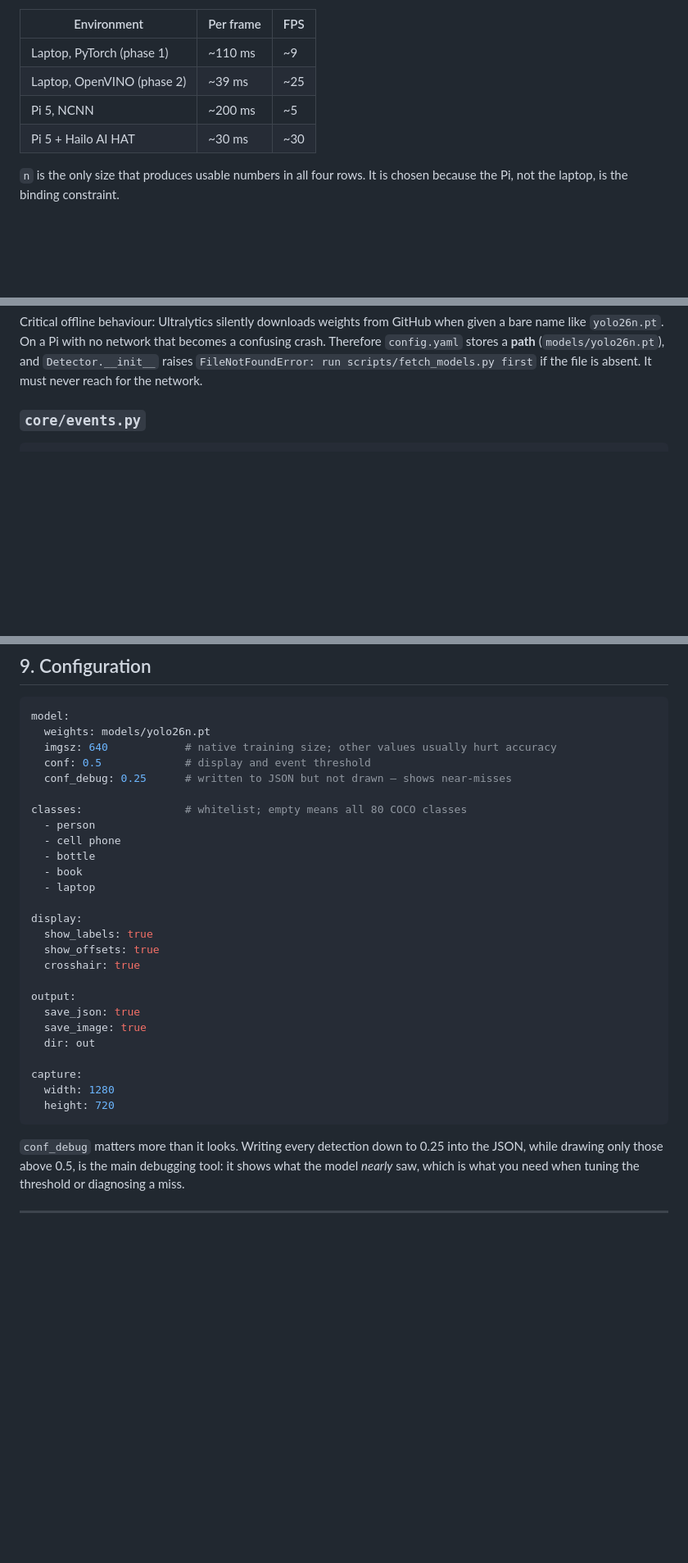
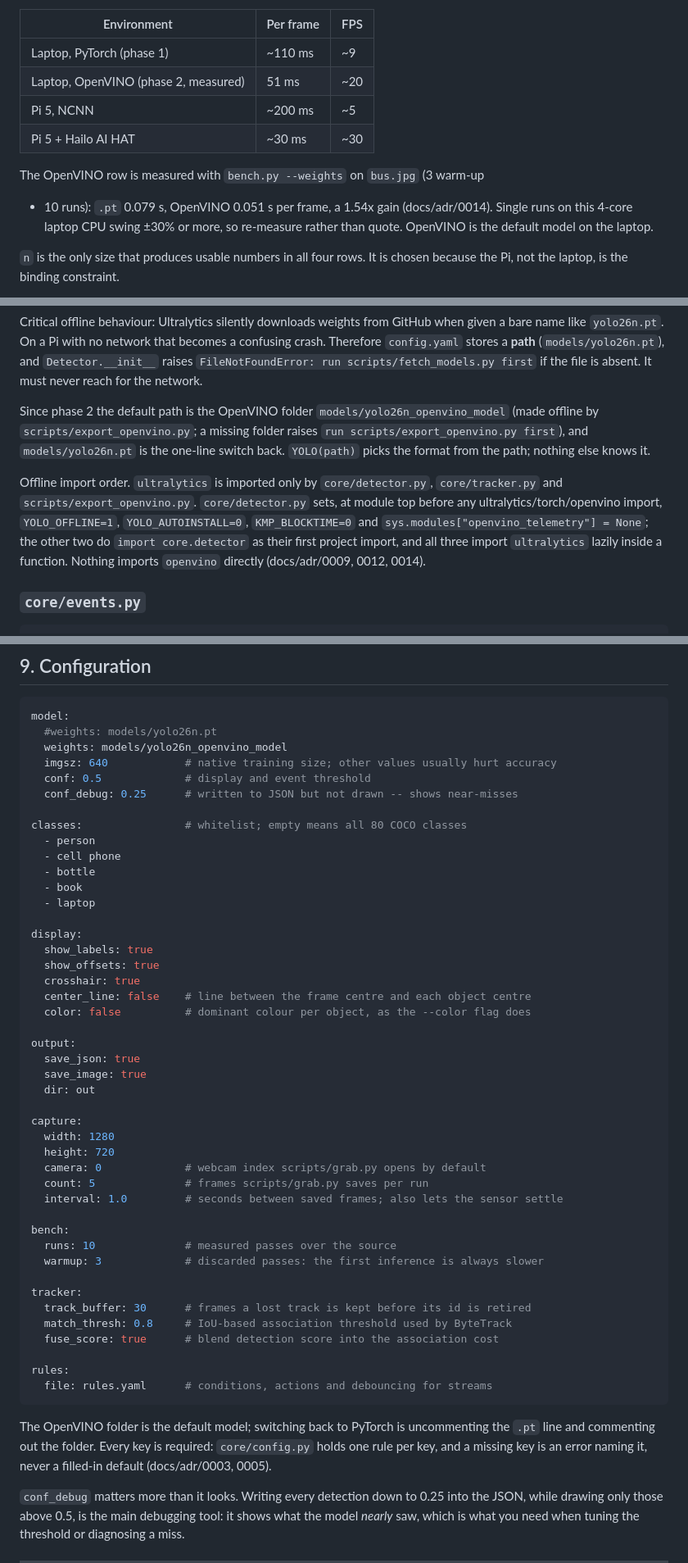
Before and after one commit to OleksiiSalnichenko/Vision, a Markdown page: ARCHITECTURE.md, 3 parts joined by grey strips. Shown at 82% size. GitHub-like rendering; blank space fills up the shorter version.

````diff
--- a/ARCHITECTURE.md
+++ b/ARCHITECTURE.md
@@ -90,9 +93,14 @@ the rest are estimates to be replaced by real measurements from `bench.py`):
 | Environment | Per frame | FPS |
 |---|---|---|
 | Laptop, PyTorch (phase 1) | ~110 ms | ~9 |
-| Laptop, OpenVINO (phase 2) | ~39 ms | ~25 |
+| Laptop, OpenVINO (phase 2, measured) | 51 ms | ~20 |
 | Pi 5, NCNN | ~200 ms | ~5 |
 | Pi 5 + Hailo AI HAT | ~30 ms | ~30 |
+
+The OpenVINO row is measured with `bench.py --weights` on `bus.jpg` (3 warm-up
++ 10 runs): `.pt` 0.079 s, OpenVINO 0.051 s per frame, a 1.54x gain
+(docs/adr/0014). Single runs on this 4-core laptop CPU swing ±30% or more, so
+re-measure rather than quote. OpenVINO is the default model on the laptop.
 
 `n` is the only size that produces usable numbers in all four rows. It is chosen
 because the Pi, not the laptop, is the binding constraint.
@@ -258,6 +283,20 @@ confusing crash. Therefore `config.yaml` stores a **path** (`models/yolo26n.pt`)
 and `Detector.__init__` raises
 `FileNotFoundError: run scripts/fetch_models.py first` if the file is absent. It
 must never reach for the network.
+
+Since phase 2 the default path is the OpenVINO folder
+`models/yolo26n_openvino_model` (made offline by `scripts/export_openvino.py`;
+a missing folder raises `run scripts/export_openvino.py first`), and
+`models/yolo26n.pt` is the one-line switch back. `YOLO(path)` picks the format
+from the path; nothing else knows it.
+
+Offline import order. `ultralytics` is imported only by `core/detector.py`,
+`core/tracker.py` and `scripts/export_openvino.py`. `core/detector.py` sets, at
+module top before any ultralytics/torch/openvino import, `YOLO_OFFLINE=1`,
+`YOLO_AUTOINSTALL=0`, `KMP_BLOCKTIME=0` and `sys.modules["openvino_telemetry"] =
+None`; the other two do `import core.detector` as their first project import,
+and all three import `ultralytics` lazily inside a function. Nothing imports
+`openvino` directly (docs/adr/0009, 0012, 0014).
 
 ### `core/events.py`
 
@@ -313,10 +352,11 @@ numbers overlap and become unreadable.
 
 ```yaml
 model:
-  weights: models/yolo26n.pt
+  #weights: models/yolo26n.pt
+  weights: models/yolo26n_openvino_model
   imgsz: 640            # native training size; other values usually hurt accuracy
   conf: 0.5             # display and event threshold
-  conf_debug: 0.25      # written to JSON but not drawn — shows near-misses
+  conf_debug: 0.25      # written to JSON but not drawn -- shows near-misses
 
 classes:                # whitelist; empty means all 80 COCO classes
   - person
@@ -329,6 +369,8 @@ display:
   show_labels: true
   show_offsets: true
   crosshair: true
+  center_line: false    # line between the frame centre and each object centre
+  color: false          # dominant colour per object, as the --color flag does
 
 output:
   save_json: true
@@ -338,7 +380,27 @@ output:
 capture:
   width: 1280
   height: 720
+  camera: 0             # webcam index scripts/grab.py opens by default
+  count: 5              # frames scripts/grab.py saves per run
+  interval: 1.0         # seconds between saved frames; also lets the sensor settle
+
+bench:
+  runs: 10              # measured passes over the source
+  warmup: 3             # discarded passes: the first inference is always slower
+
+tracker:
+  track_buffer: 30      # frames a lost track is kept before its id is retired
+  match_thresh: 0.8     # IoU-based association threshold used by ByteTrack
+  fuse_score: true      # blend detection score into the association cost
+
+rules:
+  file: rules.yaml      # conditions, actions and debouncing for streams
 ```
+
+The OpenVINO folder is the default model; switching back to PyTorch is
+uncommenting the `.pt` line and commenting out the folder. Every key is
+required: `core/config.py` holds one rule per key, and a missing key is an
+error naming it, never a filled-in default (docs/adr/0003, 0005).
 
 `conf_debug` matters more than it looks. Writing every detection down to 0.25
 into the JSON, while drawing only those above 0.5, is the main debugging tool:
````
Also changed, not shown: other parts of ARCHITECTURE.md (+31 -6 lines).
